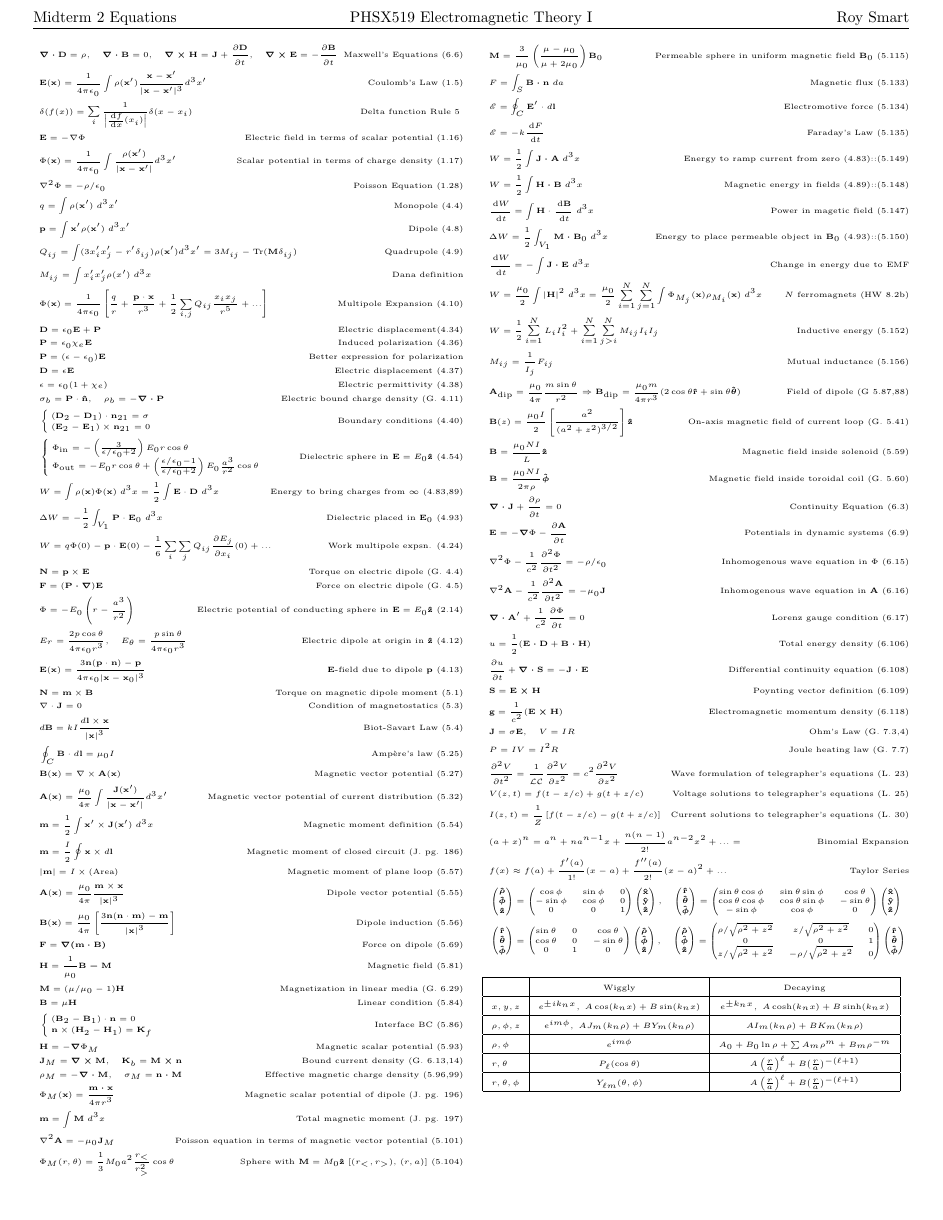
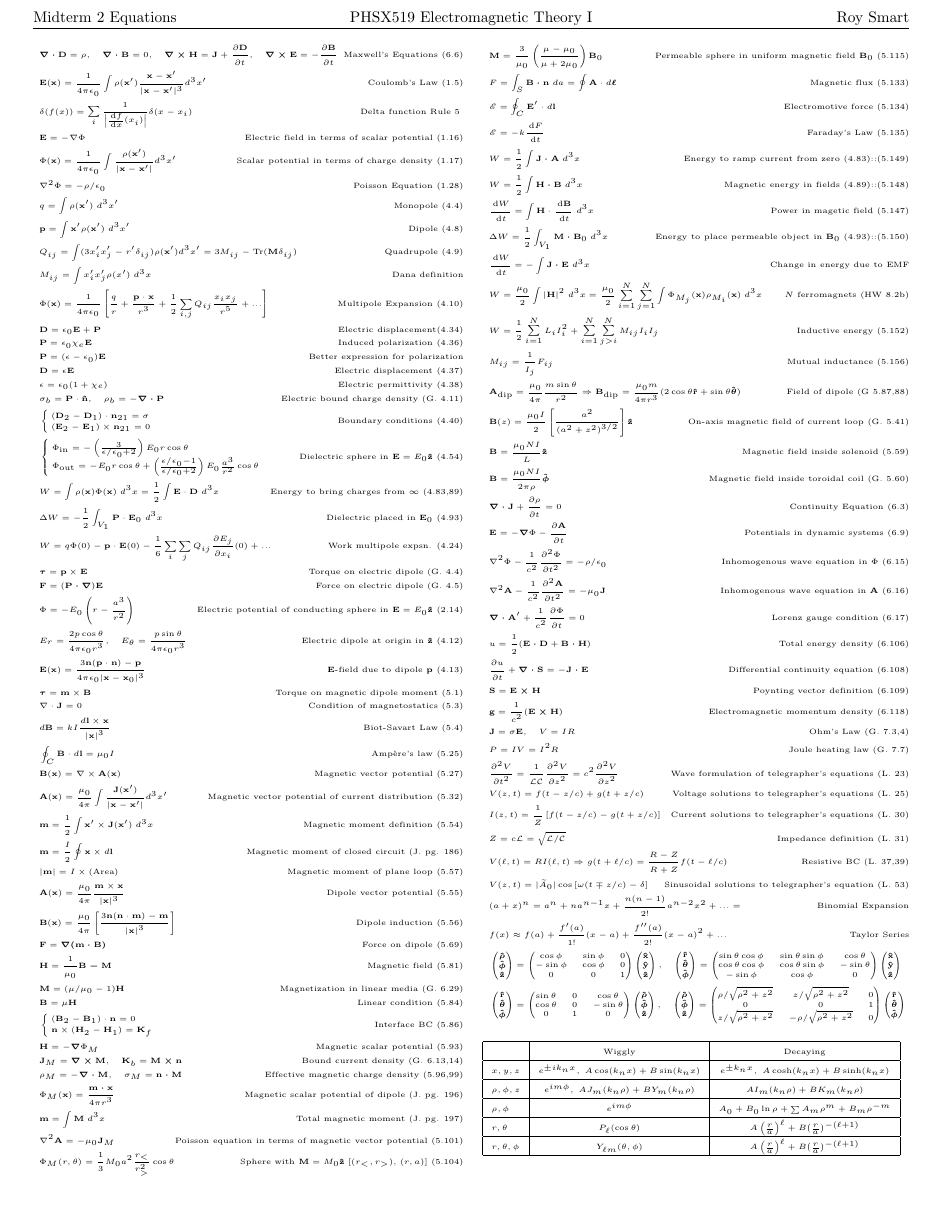
Before and after one commit to byrdie/PHSX519_Final_Equations, a LaTeX document (PHSX519_Midterm2_Equations.tex): the whole page. Compiled offline with pdfLaTeX.

Commit message:
finished telegraphers equations, need to add stuff from exam 1

```diff
--- a/PHSX519_Midterm2_Equations.tex
+++ b/PHSX519_Midterm2_Equations.tex
@@ -130,12 +130,12 @@
 		& W = \int \rho(\vect{x}) \Phi(\vect{x})\; d^3x = \frac{1}{2} \int \vect{E} \cdot \vect{D} \; d^3x \tag*{Energy to bring charges from $\infty$ (4.83,89)} \\
 		& \Delta W = - \frac{1}{2} \int_{V_1} \vect{P} \cdot \vect{E}_0 \; d^3 x \tag*{Dielectric placed in $\vect{E}_0$ (4.93)} \\
 		& W = q \Phi(0) - \vect{p} \cdot \vect{E}(0) - \frac{1}{6} \sum_i \sum_j Q_{ij} \pder{E_j}{x_i}(0) + ... \tag*{Work multipole expsn. (4.24)} \\
-		&\ve{N} = \ve{p} \times \ve{E} \tag*{Torque on electric dipole (G. 4.4)} \\
+		&\ve{\tau} = \ve{p} \times \ve{E} \tag*{Torque on electric dipole (G. 4.4)} \\
 		& \ve{F} = (\ve{P \cdot \nabla}) \ve{E} \tag*{Force on electric dipole (G. 4.5)} \\
 		& \Phi = -E_0 \left( r - \frac{a^3}{r^2} \right)	\tag*{Electric potential of conducting sphere in $\vect{E} = E_0 \zhat$ (2.14)} \\
 		& E_r=\frac{2 p \cos \theta}{4 \pi \eo r^3}, \quad E_\theta=\frac{p \sin \theta}{4 \pi \eo r^3} \tag*{Electric dipole at origin in $\zhat$ (4.12)} \\
 		& \vect{E}(\vect{x}) = \frac{3 \vect{n}(\vect{p} \cdot \vect{n}) - \vect{p}}{4 \pi \eo |\vect{x} - \vect{x}_0|^3} \tag*{$\vect{E}$-field due to dipole $\vect{p}$ (4.13)} \\
-		& \vect{N} = \vect{m} \times \vect{B} \tag*{Torque on magnetic dipole moment (5.1)} \\
+		& \vect{\tau} = \vect{m} \times \vect{B} \tag*{Torque on magnetic dipole moment (5.1)} \\
 		& \nabla \cdot \vect{J} = 0 \tag*{Condition of magnetostatics (5.3)} \\
 		& d \vect{B} = k I \frac{d \vect{l} \times \vect{x}}{|\vect{x}|^3} \tag*{Biot-Savart Law (5.4)} \\
 		& \oint_C \vect{B} \cdot d \vect{l} = \mu_0 I \tag*{Amp\`ere's law (5.25)}\\
@@ -168,7 +168,7 @@
 	\setlength{\belowdisplayshortskip}{0pt}
 	\begin{align*}
 		& \vect{M} = \frac{3}{\mu_0} \left( \frac{\mu - \mu_0}{\mu + 2 \mu_0} \right) \vect{B}_0 \tag*{Permeable sphere in uniform magnetic field $\ve{B}_0$ (5.115)} \\
-		& F = \int_S \vect{B \cdot n} \; da \tag*{Magnetic flux (5.133)} \\
+		& F = \int_S \vect{B \cdot n} \; da = \oint \ve{A} \cdot d \ve{\ell} \tag*{Magnetic flux (5.133)} \\
 		& \mathscr{E} = \oint_C \vect{E}' \cdot d \vect{l} \tag*{Electromotive force (5.134)} \\
 		& \mathscr{E} = -k \tder{F}{t} \tag*{Faraday's Law (5.135)} \\
 		& W = \frac{1}{2} \int \vect{J \cdot A} \; d^3 x  \tag*{Energy to ramp current from zero (4.83)::(5.149)} \\
@@ -197,6 +197,9 @@
 		& \dpder{V}{t} = \frac{1}{\mathcal{LC}} \dpder{V}{z} = c^2 \dpder{V}{z} \tag*{Wave formulation of telegrapher's equations (L. 23)} \\
 		& V(z,t) = f(t-z/c) + g(t+z/c) \tag*{Voltage solutions to telegrapher's equations (L. 25)} \\
 		& I(z,t) = \frac{1}{Z} \lrb{f(t-z/c) - g(t+z/c)} \tag*{Current solutions to telegrapher's equations (L. 30)} \\
+		& Z = c \mathcal{L} = \sqrt{\mathcal{L}/\mathcal{C}} \tag*{Impedance definition (L. 31)} \\
+		& V(\ell,t) = R I(\ell,t) \Rightarrow g(t+\ell/c) = \frac{R-Z}{R+Z} f(t-\ell/c) \tag*{Resistive BC (L. 37,39)}\\
+		& V(z,t) = |\widetilde{A}_0| \cos\lrb{\omega(t \mp z/c) -\delta} \tag*{Sinusoidal solutions to telegrapher's equation (L. 53)} \\
 		& (a + x)^n = a^n + n a^{n-1} x + \frac{n (n-1)}{2!} a^{n-2} x^2 + ... =  \tag*{Binomial Expansion} \\
 		& f(x) \approx f(a) + \frac{f'(a)}{1!}(x-a) + \frac{f''(a)}{2!}(x-a)^2 + ...  \tag*{Taylor Series} \\
  		&\begin{pmatrix}
```
Also changed, not shown: PHSX519_Midterm2_Equations.pdf, 2 other files.
